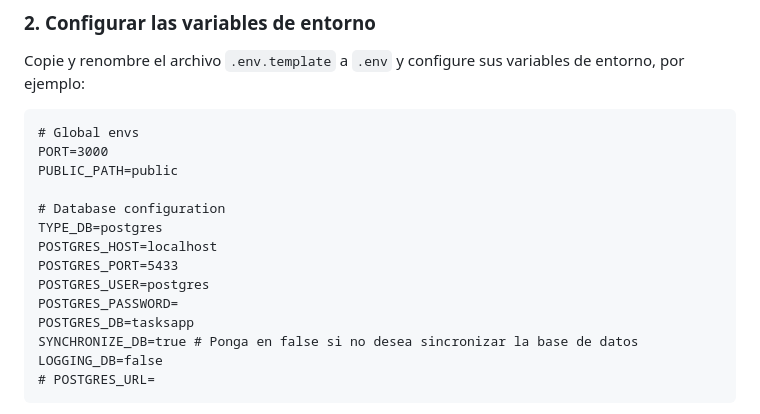
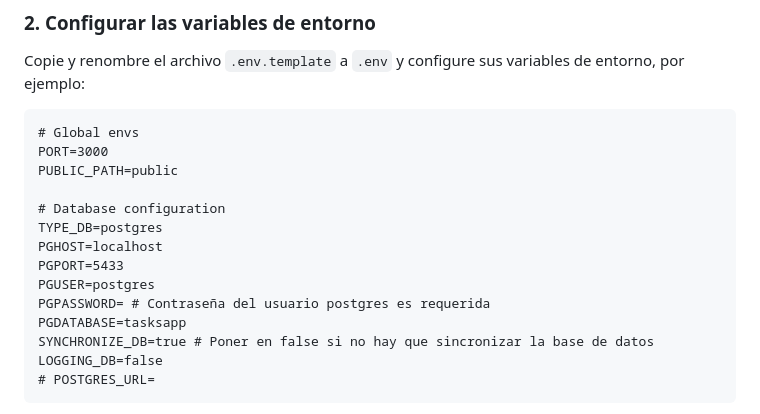
Before and after one commit to felipejoq/tasks-app-socket, a Markdown page: README.md, the part around the change. GitHub-like rendering.

Commit message:
fix: update PostgreSQL environment examples variable names for consistency and clarity

````diff
--- a/README.md
+++ b/README.md
@@ -85,12 +85,12 @@ PUBLIC_PATH=public
 
 # Database configuration
 TYPE_DB=postgres
-POSTGRES_HOST=localhost
-POSTGRES_PORT=5433
-POSTGRES_USER=postgres
-POSTGRES_PASSWORD=
-POSTGRES_DB=tasksapp
-SYNCHRONIZE_DB=true # Ponga en false si no desea sincronizar la base de datos
+PGHOST=localhost
+PGPORT=5433
+PGUSER=postgres
+PGPASSWORD= # Contraseña del usuario postgres es requerida
+PGDATABASE=tasksapp
+SYNCHRONIZE_DB=true # Poner en false si no hay que sincronizar la base de datos
 LOGGING_DB=false
 # POSTGRES_URL=
 ```
````
